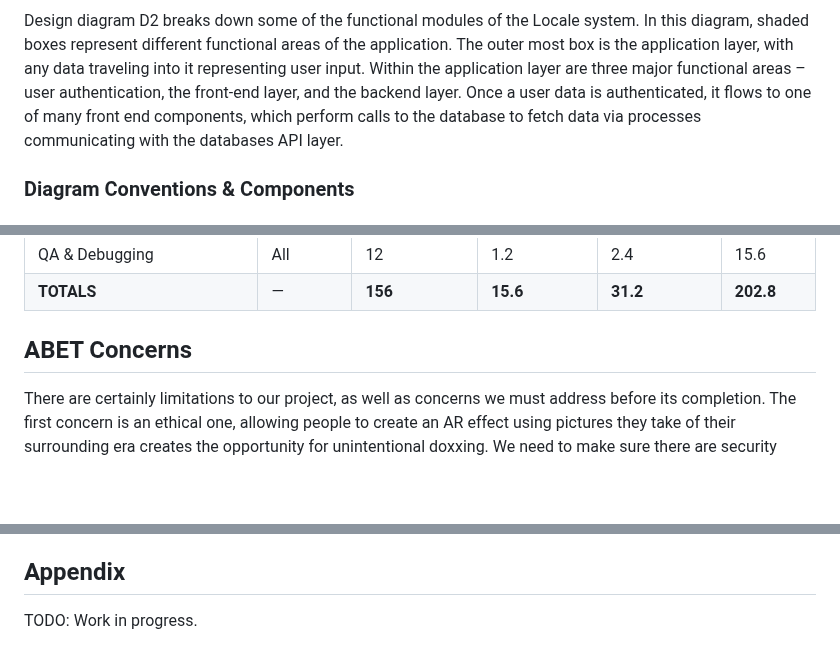
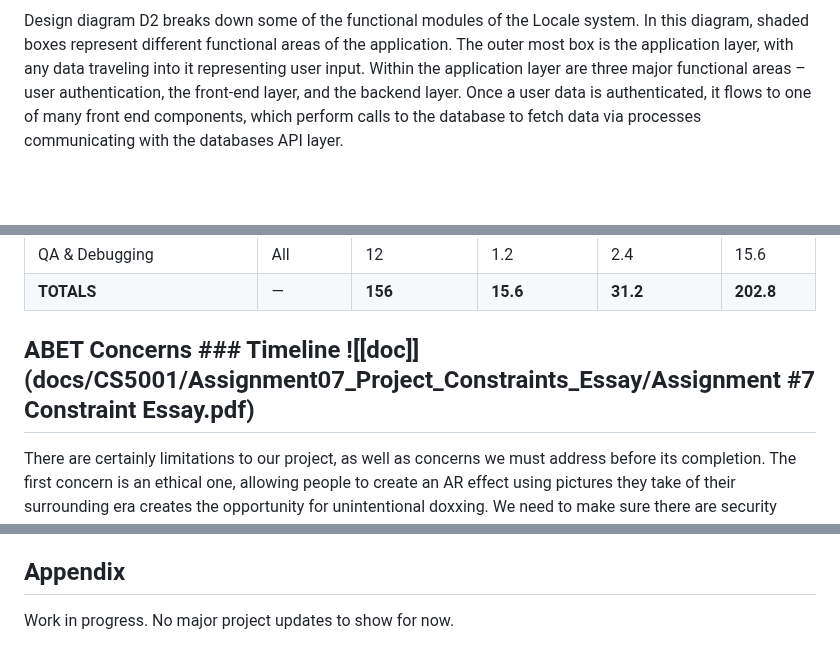
Before and after one commit to adnval/SeniorDesign, a Markdown page: README.md, 3 parts joined by grey strips. Drawn GitHub-style; blank space fills up the shorter version.

```diff
--- a/README.md
+++ b/README.md
@@ -88,5 +88,4 @@ the front-end layer, and the backend layer. Once a user data is authenticated, i
 one of many front end components, which perform calls to the database to fetch data via
 processes communicating with the databases API layer.
 
-### Diagram Conventions & Components
 
@@ -172,7 +170,7 @@ The following matrix breaks down hours estimates for each task defined above. Fo
 | **TOTALS**                    | —        | **156**          | **15.6**      | **31.2**       | **202.8**   |
 
 
-## ABET Concerns
+## ABET Concerns ### Timeline ![[doc]](docs/CS5001/Assignment07_Project_Constraints_Essay/Assignment #7 Constraint Essay.pdf)
 There are certainly limitations to our project, as well as concerns we must
 address before its completion. The first concern is an ethical one, allowing people
 to create an AR effect using pictures they take of their surrounding era creates the
@@ -217,4 +214,4 @@ TODO: Link to PPT
 No budget information to show at this point.
 
 ## Appendix
-TODO: Work in progress.
+Work in progress. No major project updates to show for now.
```
Also changed, not shown: other parts of README.md (+4 -6 lines).
